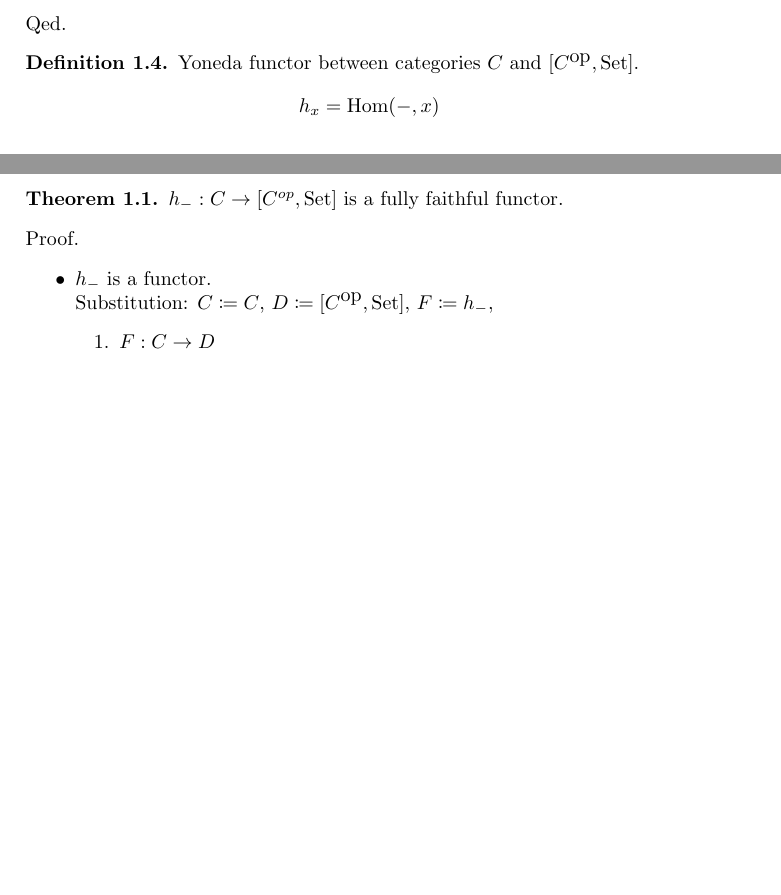
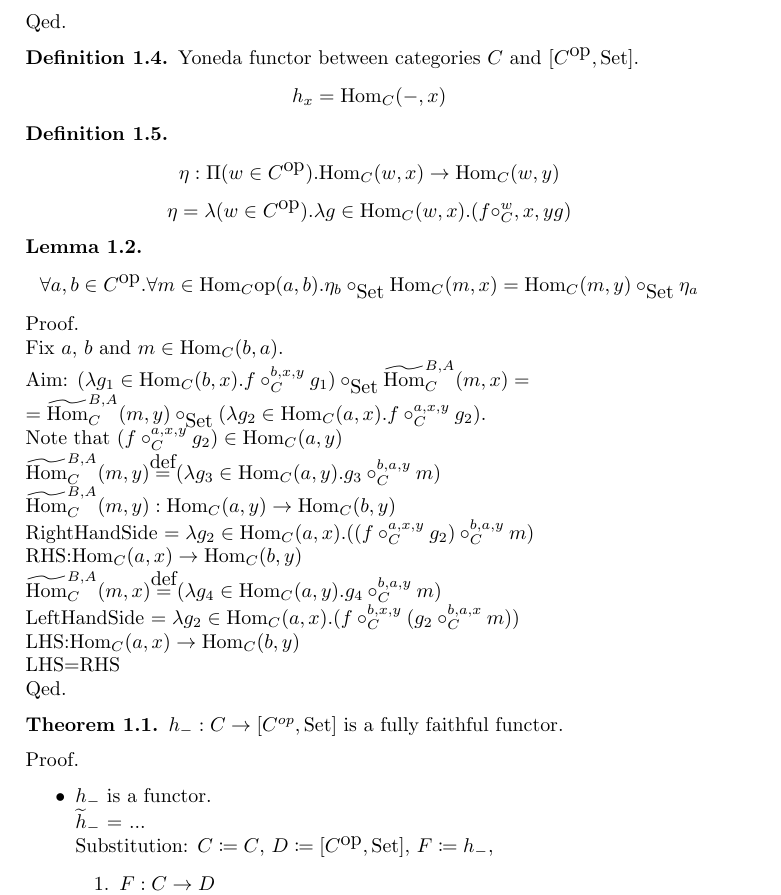
Before and after one commit to georgydunaev/YONEDA, a LaTeX document (yoneda.tex): two parts of pages 2 and 3 of 3 before the commit and part of page 3 of 3 after it, the two joined at a grey line, cut so that both start at the same text, the shorter picture padded with empty space. Compiled offline with pdfLaTeX.

Commit message:
add lemma

```diff
--- a/yoneda.tex
+++ b/yoneda.tex
@@ -119,14 +121,39 @@ $\Hom_C(Z,x) \stackrel{\HomMor_C(g, x)}{\to\to\to\to\to} \Hom_C(Y,x)\stackrel{\H
 Qed.
 \begin{definition}
 Yoneda functor between categories $C$ and $[C^\op,\Set]$.
-$$h_x = \Hom(-, x)$$
+$$h_x = \Hom_C(-, x)$$
 \end{definition}
+
+
+\begin{definition}
+$$\eta : \Pi(w\in C^\op).\Hom_C(w,x)\to \Hom_C(w,y)$$
+$$\eta = \lambda (w\in C^\op). \lambda g\in\Hom_C(w,x).(f\circ_C^w,x,y g)$$
+\end{definition}
+
+\begin{lemma}
+$$\forall a,b\in C^\op. \forall m\in \Hom_C\op (a,b).\eta_b \circ_\Set \Hom_C(m,x)=\Hom_C(m,y)\circ_\Set\eta_a$$
+\end{lemma}
+\noindent Proof.\\
+Fix $a$, $b$ and $m\in\Hom_C(b,a)$.\\
+Aim: $(\lambda g_1 \in \Hom_C(b,x). f\circ^{b,x,y}_C g_1)\circ_\Set \HomMor_C^{B,A}(m,x) = $\\
+$=\HomMor_C^{B,A}(m,y) \circ_\Set (\lambda g_2 \in \Hom_C(a,x). f\circ^{a,x,y}_C g_2)$.\\
+Note that $(f\circ^{a,x,y}_C g_2) \in \Hom_C(a,y)$\\
+$\HomMor_C^{B,A}(m,y) \eqdef (\lambda g_3 \in \Hom_C(a,y). g_3\circ^{b,a,y}_C m)$\\
+$\HomMor_C^{B,A}(m,y) : \Hom_C(a,y) \to \Hom_C(b,y)$\\
+RightHandSide $= \lambda g_2 \in \Hom_C(a,x). ((f \circ_C^{a,x,y} g_2) \circ_C^{b,a,y} m )$\\
+RHS:$\Hom_C(a,x) \to \Hom_C(b,y)$\\
+$\HomMor_C^{B,A}(m,x) \eqdef (\lambda g_4 \in \Hom_C(a,y). g_4\circ^{b,a,y}_C m)$\\
+LeftHandSide $= \lambda g_2 \in \Hom_C(a,x). (f \circ_C^{b,x,y} (g_2 \circ_C^{b,a,x} m ))$\\
+LHS:$\Hom_C(a,x) \to \Hom_C(b,y)$\\
+LHS=RHS\\
+Qed.
 \begin{theorem}
 $h_{-}:C\rightarrow [C^{op},\Set]$ is a fully faithful functor.
 \end{theorem}
 \noindent Proof.
 \begin{itemize}
 \item $h_-$ is a functor.\\
+$\widetilde{h}_-$ = ...\\
 Substitution: $C\coloneqq C$, $D\coloneqq [C^\op,\Set]$, $F\coloneqq h_-$,
 \begin{enumerate}
 \item $F:C \to D$
```
Also changed, not shown: yoneda.tex (4 more changed lines).
